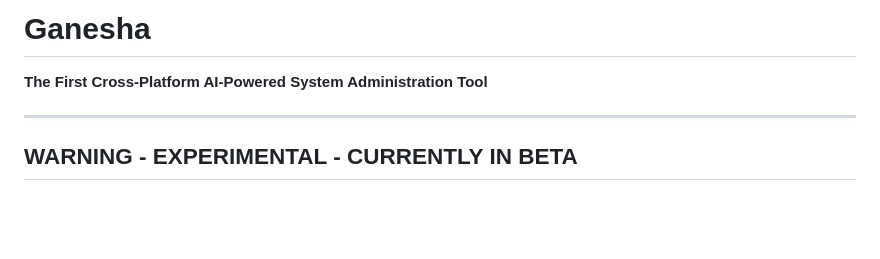
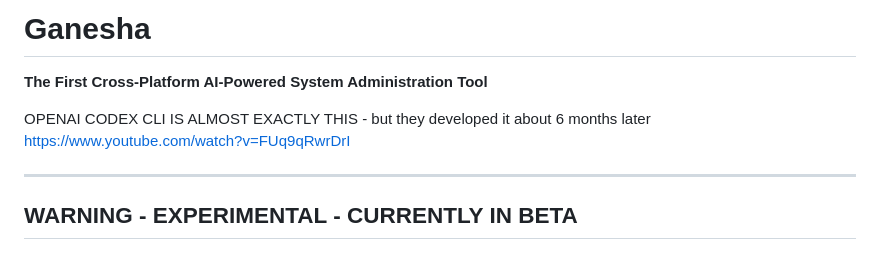
Before and after one commit to G-TechSD/ganesha-ai, a Markdown page: README.md, the part around the change. GitHub-like rendering; blank space fills up the shorter version.

Commit message:
Update README.md
OPENAI CODEX CLI MESSAGE

```diff
--- a/README.md
+++ b/README.md
@@ -1,5 +1,8 @@
 # Ganesha
 **The First Cross-Platform AI-Powered System Administration Tool**
+
+OPENAI CODEX CLI IS ALMOST EXACTLY THIS - but they developed it about 6 months later
+https://www.youtube.com/watch?v=FUq9qRwrDrI
 
 ---
 WARNING - EXPERIMENTAL - CURRENTLY IN BETA
```
